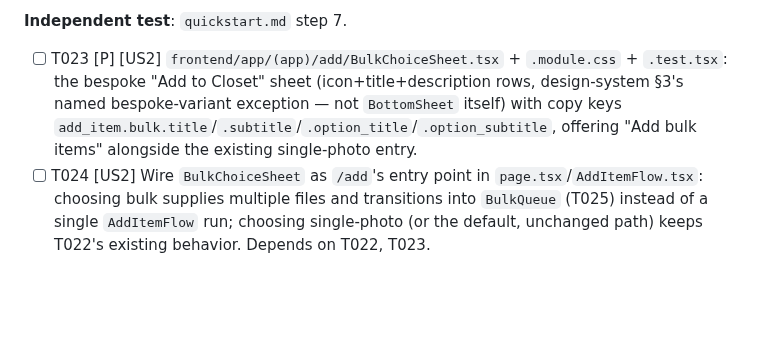
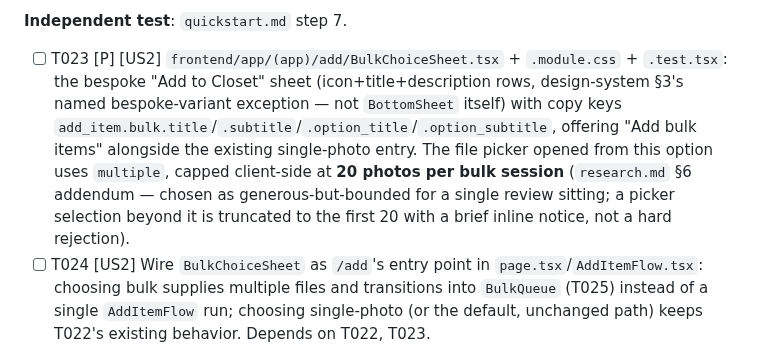
Before and after one commit to fatemenajafi135/what-to-wear, a Markdown page: specs/006-photo-upload-vision/tasks.md, the part around one of its changes. Rendered like a GitHub page; blank space fills up the shorter version.

```diff
--- a/specs/006-photo-upload-vision/tasks.md
+++ b/specs/006-photo-upload-vision/tasks.md
@@ -167,7 +185,10 @@ the overlay with everything saved.
   `.test.tsx`: the bespoke "Add to Closet" sheet (icon+title+description rows, design-system §3's
   named bespoke-variant exception — not `BottomSheet` itself) with copy keys
   `add_item.bulk.title`/`.subtitle`/`.option_title`/`.option_subtitle`, offering "Add bulk
-  items" alongside the existing single-photo entry.
+  items" alongside the existing single-photo entry. The file picker opened from this option
+  uses `multiple`, capped client-side at **20 photos per bulk session** (`research.md` §6
+  addendum — chosen as generous-but-bounded for a single review sitting; a picker selection
+  beyond it is truncated to the first 20 with a brief inline notice, not a hard rejection).
 - [ ] T024 [US2] Wire `BulkChoiceSheet` as `/add`'s entry point in `page.tsx`/`AddItemFlow.tsx`:
   choosing bulk supplies multiple files and transitions into `BulkQueue` (T025) instead of a
   single `AddItemFlow` run; choosing single-photo (or the default, unchanged path) keeps T022's
```
Also changed, not shown: other parts of specs/006-photo-upload-vision/tasks.md (+27 -9 lines), specs/006-photo-upload-vision/research.md (+42 -0 lines).
